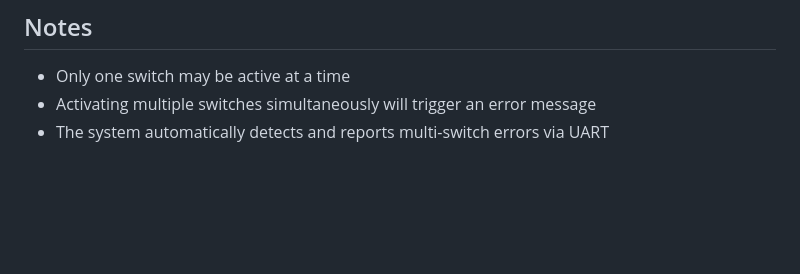
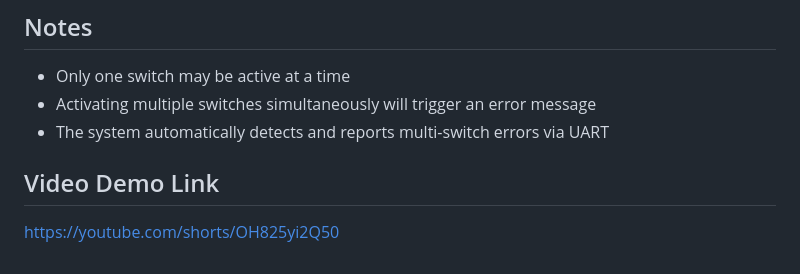
Before and after one commit to surenb1/ECE-520-Final-Project, a Markdown page: README.md, the part around the change. GitHub-like rendering; blank space fills up the shorter version.

```diff
--- a/README.md
+++ b/README.md
@@ -67,3 +67,6 @@ The following are the plots resulting from the successful capture of sampled dat
 - Only one switch may be active at a time
 - Activating multiple switches simultaneously will trigger an error message
 - The system automatically detects and reports multi-switch errors via UART
+
+## Video Demo Link
+https://youtube.com/shorts/OH825yi2Q50
```
